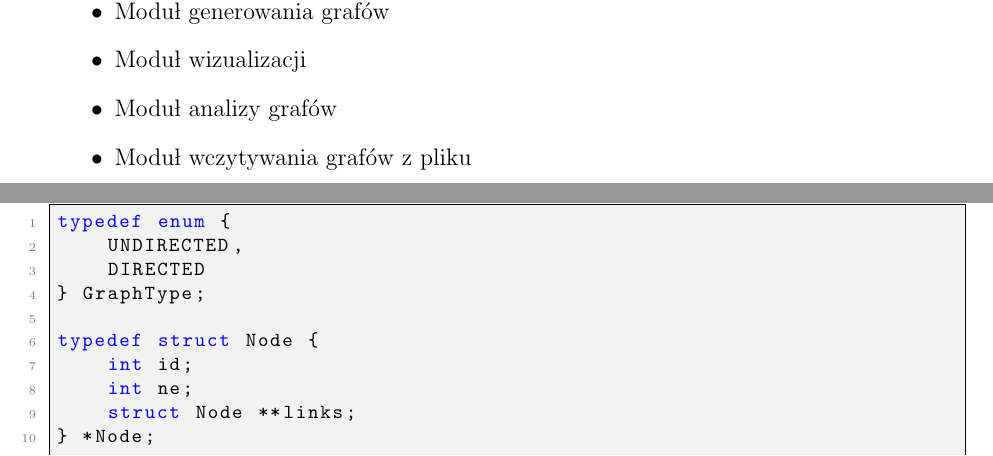
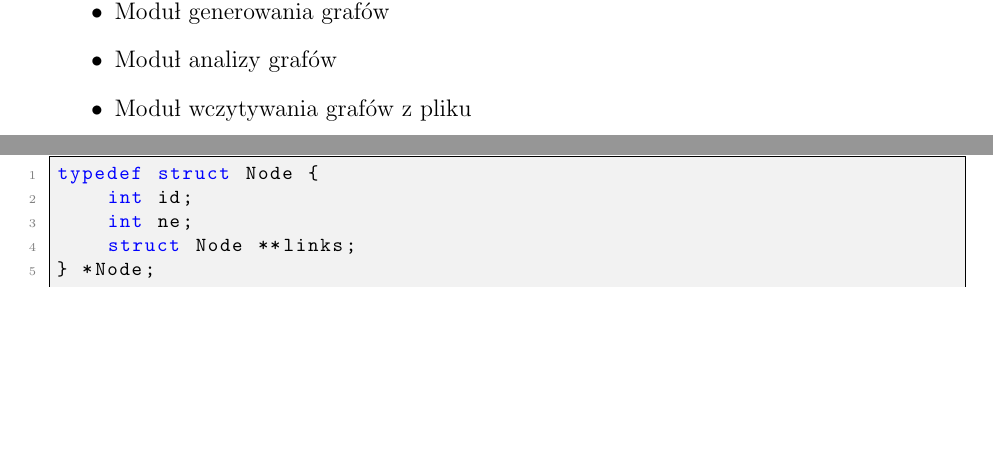
Before and after one commit to janekpriv/Graphs_csrrg, a LaTeX document (documentation/main.tex): two parts of pages 1 and 2 of 2, joined at a grey line, cut so that both start at the same text, the shorter picture padded with empty space. Compiled offline with pdfLaTeX.

Commit message:
delete graph type, change goal, delete 'visualization module'

```diff
--- a/documentation/main.tex
+++ b/documentation/main.tex
@@ -47,7 +47,6 @@ Aplikacja została zbudowana przy użyciu następujących technologii:
 Aplikacja składa się z modułów:
 \begin{itemize}
     \item Moduł generowania grafów
-    \item Moduł wizualizacji
     \item Moduł analizy grafów
     \item Moduł wczytywania grafów z pliku
 \end{itemize}
@@ -68,11 +67,6 @@ Kod źródłowy podzielony jest na następujące pliki i katalogi:
 \section{Przykładowy kod}
 Do przechowywania grafów, służą tak zdefiniowane struktury:
 \begin{lstlisting}[language=C, caption=struktura grafu]
-typedef enum {
-    UNDIRECTED,
-    DIRECTED
-} GraphType;
-
 typedef struct Node {
     int id;
     int ne;
```
Also changed, not shown: documentation/documentation.pdf, documentation/main.tex (4 more changed lines).
